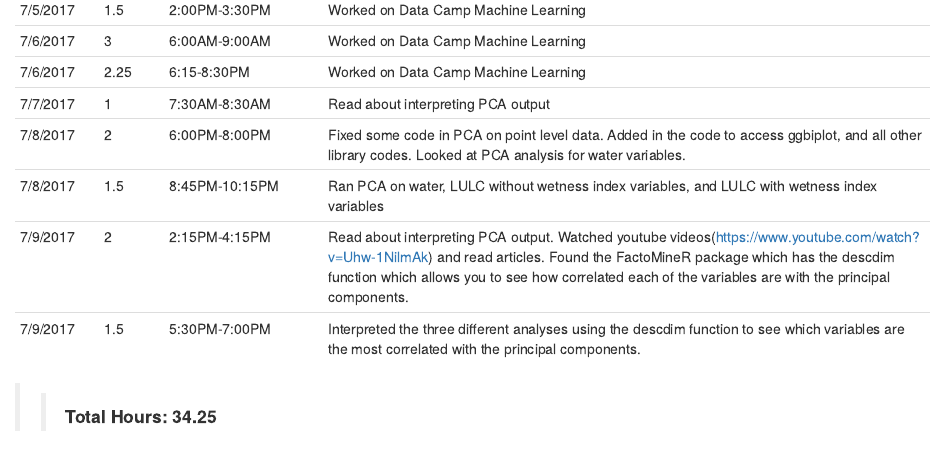
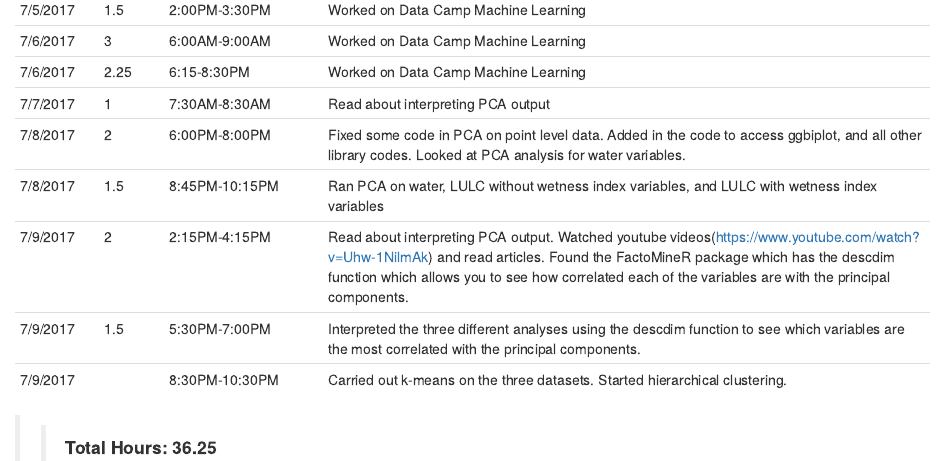
Before and after one commit to shannonpileggi/SR--Pang--BU, an R Markdown document (Hours.Rmd): the page in a window 1100 px wide, from 700 px down. Rendered offline with R 4.5, knitr and Pandoc, with nearby package versions.

Commit message:
updates hours

```diff
--- a/Hours.Rmd
+++ b/Hours.Rmd
@@ -24,6 +24,6 @@ Date   | Hours | Time        | Description
 7/8/2017 | 1.5 | 8:45PM-10:15PM | Ran PCA on water, LULC without wetness index variables, and LULC with wetness index variables
 7/9/2017 | 2 | 2:15PM-4:15PM | Read about interpreting PCA output. Watched youtube videos(https://www.youtube.com/watch?v=Uhw-1NilmAk) and read articles. Found the FactoMineR package which has the descdim function which allows you to see how correlated each of the variables are with the principal components.
 7/9/2017 | 1.5 | 5:30PM-7:00PM | Interpreted the three different analyses using the descdim function to see which variables are the most correlated with the principal components.
+7/9/2017 | | 8:30PM-10:30PM | Carried out k-means on the three datasets. Started hierarchical clustering.
 
-
->> __Total Hours: 34.25__
+>> __Total Hours: 36.25__
```
